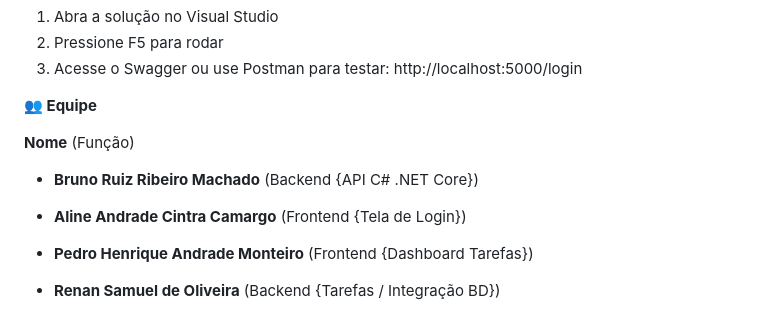
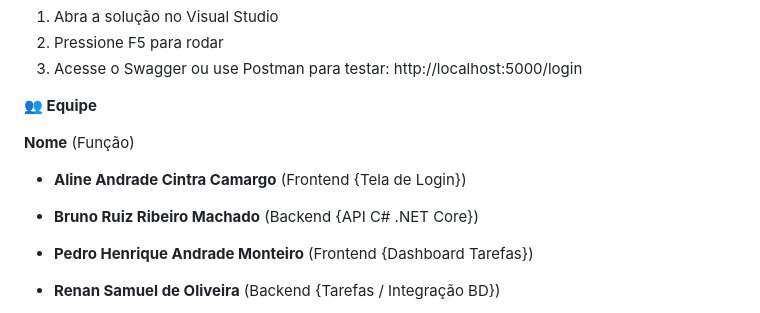
Before and after one commit to valldsonsantos/PI--parte-2-4-semestre, a Markdown page: README.md, the part around the change. GitHub-like rendering.

```diff
--- a/README.md
+++ b/README.md
@@ -166,9 +166,9 @@ cd PI--parte-2-4-semestre
 
 **Nome** (Função)
 
+- **Aline Andrade Cintra Camargo**	(Frontend {Tela de Login})
+
 - **Bruno Ruiz Ribeiro Machado**	(Backend {API C# .NET Core})
-
-- **Aline Andrade Cintra Camargo**	(Frontend {Tela de Login})
 
 - **Pedro Henrique Andrade Monteiro**	(Frontend {Dashboard Tarefas})
 
```
